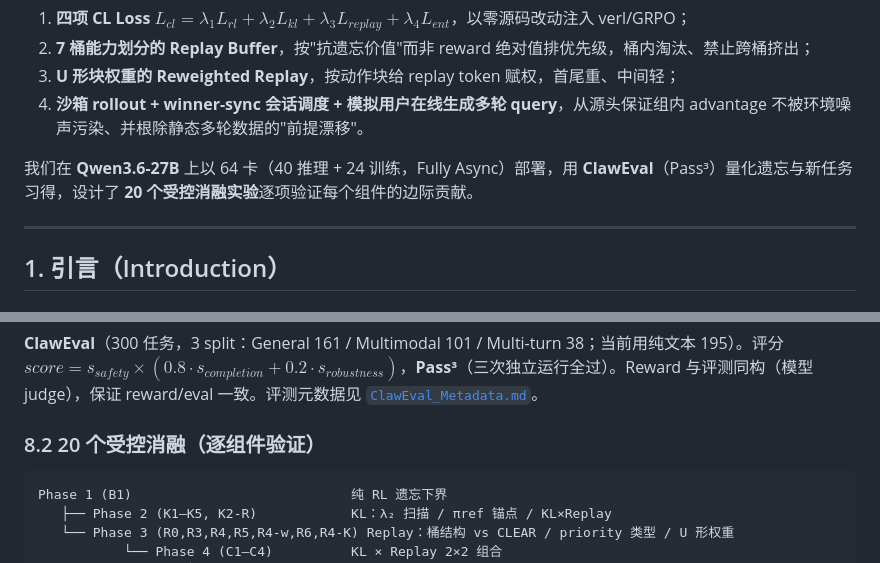
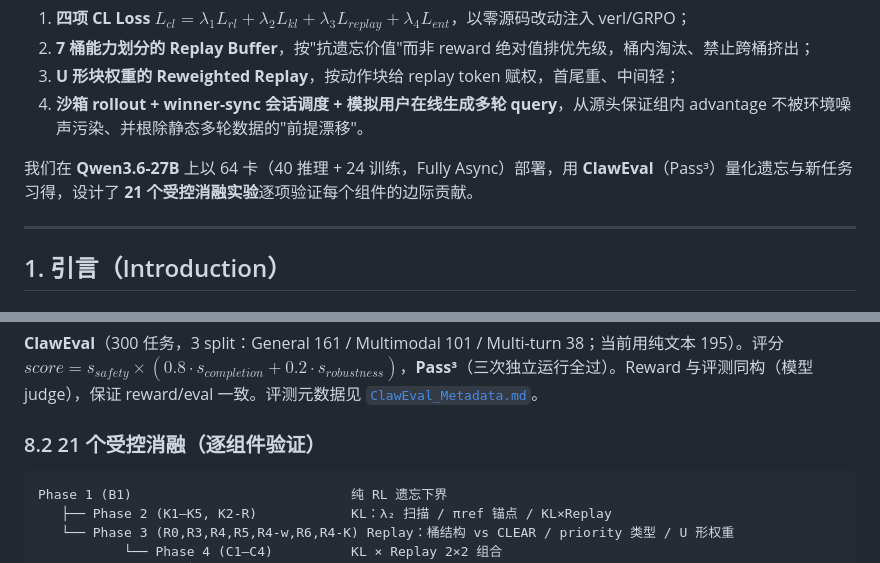
Before and after one commit to sunhatSH/agentic_cl_research, a Markdown page: paper/drafts/Paper_论文向总览.md, 2 parts joined by grey strips. GitHub-like rendering.

Commit message:
docs: 新增汇报技术总报告 + 总览残留 20→21
- doc/汇报_技术总报告.md:汇报向收敛(设计思路/进度/取舍/局限),可照讲
- Paper_论文向总览.md §0/§8.2 残留"20 消融"→21

Co-Authored-By: Claude Opus 4.7 <noreply@anthropic.com>

````diff
--- a/paper/drafts/Paper_论文向总览.md
+++ b/paper/drafts/Paper_论文向总览.md
@@ -17,7 +17,7 @@
 3. **U 形块权重的 Reweighted Replay**，按动作块给 replay token 赋权，首尾重、中间轻；
 4. **沙箱 rollout + winner-sync 会话调度 + 模拟用户在线生成多轮 query**，从源头保证组内 advantage 不被环境噪声污染、并根除静态多轮数据的"前提漂移"。
 
-我们在 **Qwen3.6-27B** 上以 64 卡（40 推理 + 24 训练，Fully Async）部署，用 **ClawEval**（Pass³）量化遗忘与新任务习得，设计了 **20 个受控消融实验**逐项验证每个组件的边际贡献。
+我们在 **Qwen3.6-27B** 上以 64 卡（40 推理 + 24 训练，Fully Async）部署，用 **ClawEval**（Pass³）量化遗忘与新任务习得，设计了 **21 个受控消融实验**逐项验证每个组件的边际贡献。
 
 ---
 
@@ -169,7 +169,7 @@ $$w_t^{(i)} = \text{normalize}\Big(\text{clip}\big(\text{priority}_i \cdot \tfra
 
 **ClawEval**（300 任务，3 split：General 161 / Multimodal 101 / Multi-turn 38；当前用纯文本 195）。评分 $score = s_{safety}\times(0.8\cdot s_{completion}+0.2\cdot s_{robustness})$，**Pass³**（三次独立运行全过）。Reward 与评测同构（模型 judge），保证 reward/eval 一致。评测元数据见 [`ClawEval_Metadata.md`](../../doc/ClawEval_Metadata.md)。
 
-### 8.2 20 个受控消融（逐组件验证）
+### 8.2 21 个受控消融（逐组件验证）
 
 ```
 Phase 1 (B1)                            纯 RL 遗忘下界
````
Also changed, not shown: doc/汇报_技术总报告.md (added, +128 -0 lines).
